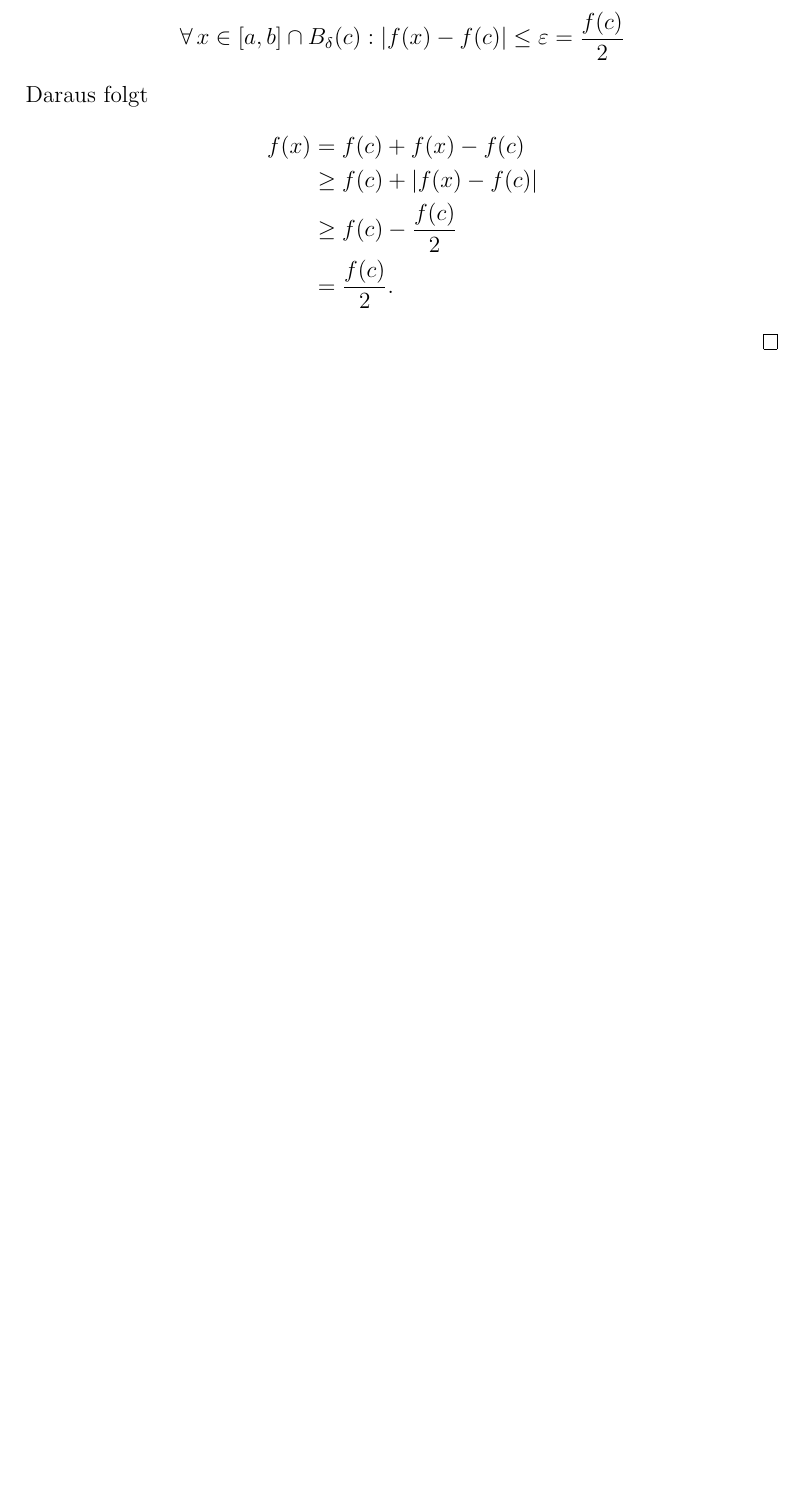
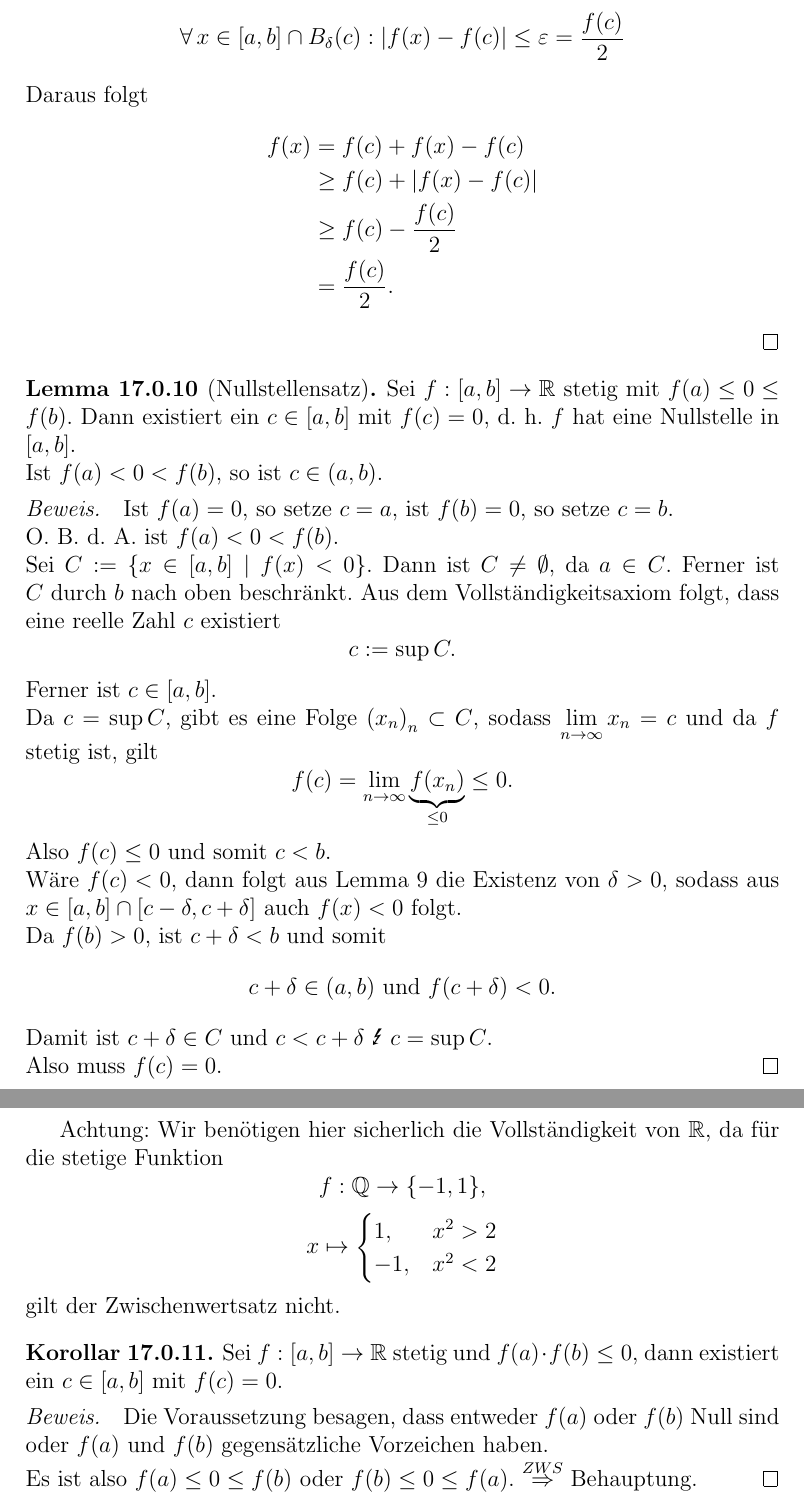
Before and after one commit to pavelzw/Analysis-I-Skript, a LaTeX document (chapters/chapter17.tex): part of page 7 of 7 before the commit and two parts of pages 7 and 8 of 8 after it, the two joined at a grey line, cut so that both start at the same text, the shorter picture padded with empty space. Compiled offline with pdfLaTeX.

Commit message:
Vorlesung mitgeschrieben
Vorlesung vom 25.01.2019

```diff
--- a/chapters/chapter17.tex
+++ b/chapters/chapter17.tex
@@ -377,4 +377,58 @@ Für den Beweis benötigt man das folgende Lemma.
         &= \frac{f(c)}{2}.
     \end{align*}
 \end{bew}
+\begin{lem}[Nullstellensatz]
+    Sei \( f : [a,b] \rightarrow \R \) stetig
+    mit \( f(a) \leq 0 \leq f(b) \). Dann existiert
+    ein \( c \in [a,b] \) mit \(f(c) = 0\), d.\ h.\
+    \(f\) hat eine Nullstelle in \( [a,b] \).\\
+    Ist \( f(a) < 0 < f(b) \), so ist \( c \in (a,b) \).
+\end{lem}
+\begin{bew}
+    Ist \( f(a) = 0 \), so setze \( c=a \), ist \(f(b) = 0\),
+    so setze \( c=b \).\\
+    O.\ B.\ d.\ A.\ ist \( f(a) < 0 < f(b) \).\\
+    Sei \( C := \set{x \in [a,b] \;\vert \; f(x) < 0} \).
+    Dann ist \( C \neq \emptyset \), da \( a \in C \).
+    Ferner ist \(C\) durch \(b\) nach oben beschränkt.
+    Aus dem Vollständigkeitsaxiom folgt, dass eine reelle Zahl
+    \(c\) existiert
+    \[ c := \sup C. \]
+    Ferner ist \( c \in [a,b] \).\\
+    Da \( c = \sup C \), gibt es eine Folge
+    \( {(x_n)}_n \subset C \), sodass \( \limes{n} x_n = c \)
+    und da \(f\) stetig ist, gilt
+    \[ f(c) = \limes{n} \underbrace{f(x_n)}_{\leq 0} \leq 0. \]
+    Also \( f(c) \leq 0 \) und somit \( c < b \).\\
+    Wäre \( f(c) < 0 \), dann folgt aus Lemma 9 die
+    Existenz von \( \delta > 0 \), sodass aus \( x \in [a,b]
+    \cap [c-\delta, c+\delta] \) auch \( f(x) < 0 \) folgt.\\
+    Da \( f(b) > 0 \), ist \( c + \delta < b \) und somit
+    \[ c + \delta \in (a,b) \text{ und } f(c+\delta) < 0. \]
+    Damit ist \( c + \delta \in C \) und \( c < c + \delta \)
+    \Lightning{} \(c = \sup C\).\\
+    Also muss \( f(c) = 0 \).
+\end{bew}
+Achtung: Wir benötigen hier sicherlich die Vollständigkeit von
+\( \R \), da für die stetige Funktion
+\[ f: \Q \rightarrow \set{-1, 1}, \]
+\[ x \mapsto \begin{cases}
+    1, &x^2 > 2 \\
+    -1, &x^2 < 2
+\end{cases} \]
+gilt der Zwischenwertsatz nicht.
+\begin{kor}
+    Sei \( f: [a,b] \rightarrow \R \) stetig und
+    \( f(a) \cdot f(b) \leq 0 \), dann existiert
+    ein \( c \in [a,b] \) mit \( f(c) = 0 \).
+\end{kor}
+\begin{bew}
+    Die Voraussetzung besagen, dass entweder
+    \( f(a) \) oder \( f(b) \) Null sind oder
+    \( f(a) \) und \( f(b) \) gegensätzliche
+    Vorzeichen haben.\\
+    Es ist also \( f(a) \leq 0 \leq f(b) \)
+    oder \( f(b) \leq 0 \leq f(a) \).
+    \( \overset{ZWS}{\Rightarrow} \) Behauptung.
+\end{bew}
 \end{document}
```
